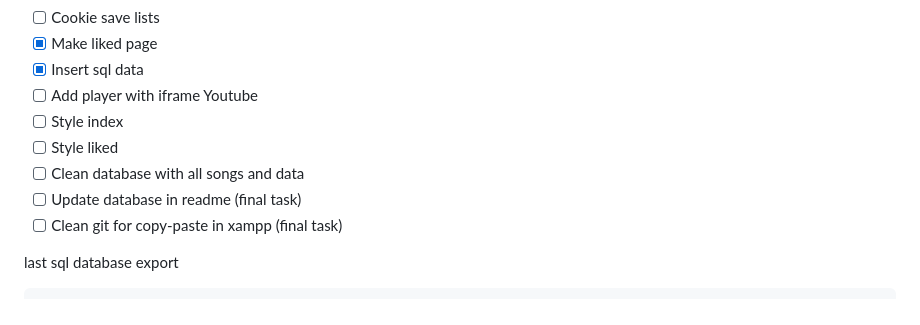
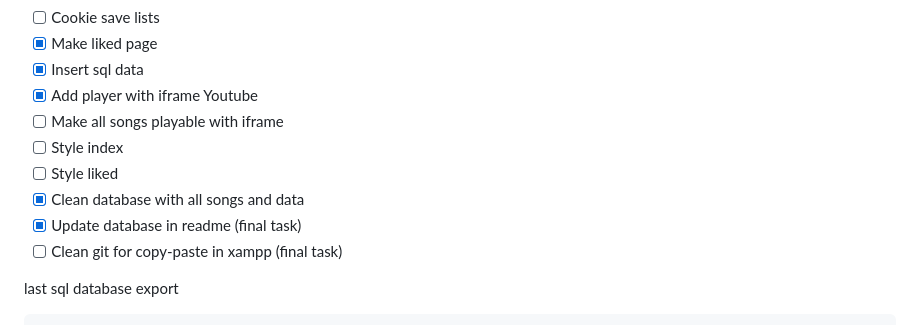
Before and after one commit to buchtioof/spotihess, a Markdown page: README.md, the part around the change. GitHub-like rendering.

```diff
--- a/README.md
+++ b/README.md
@@ -13,11 +13,12 @@ Chacklist:
 - [ ] Cookie save lists
 - [x] Make liked page
 - [x] Insert sql data
-- [ ] Add player with iframe Youtube
+- [x] Add player with iframe Youtube
+- [ ] Make all songs playable with iframe
 - [ ] Style index
 - [ ] Style liked
-- [ ] Clean database with all songs and data
-- [ ] Update database in readme (final task)
+- [x] Clean database with all songs and data
+- [x] Update database in readme (final task)
 - [ ] Clean git for copy-paste in xampp (final task)
 
 last sql database export
```
